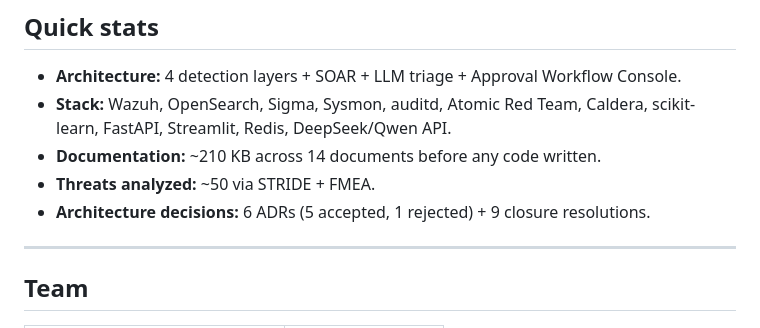
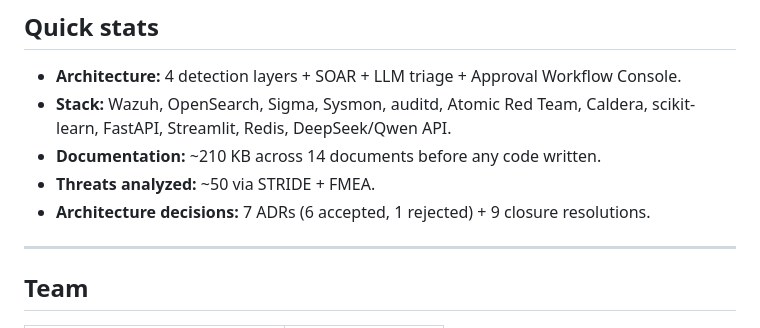
Before and after one commit to EnzoOrdonez/argos, a Markdown page: docs/README.md, the part around the change. Drawn GitHub-style.

```diff
--- a/docs/README.md
+++ b/docs/README.md
@@ -70,7 +70,7 @@ Layered ransomware detection and response system combining rule-based detection
 - **Stack:** Wazuh, OpenSearch, Sigma, Sysmon, auditd, Atomic Red Team, Caldera, scikit-learn, FastAPI, Streamlit, Redis, DeepSeek/Qwen API.
 - **Documentation:** ~210 KB across 14 documents before any code written.
 - **Threats analyzed:** ~50 via STRIDE + FMEA.
-- **Architecture decisions:** 6 ADRs (5 accepted, 1 rejected) + 9 closure resolutions.
+- **Architecture decisions:** 7 ADRs (6 accepted, 1 rejected) + 9 closure resolutions.
 
 ---
 
```
Also changed, not shown: README.md (+3 -1 lines).
